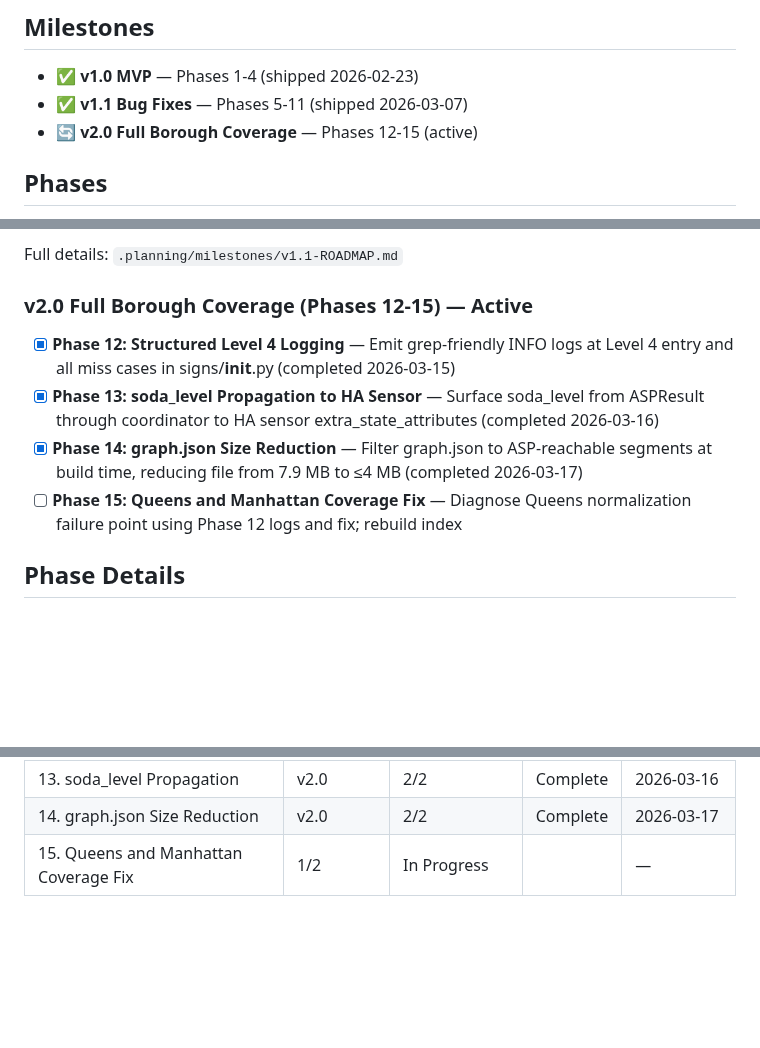
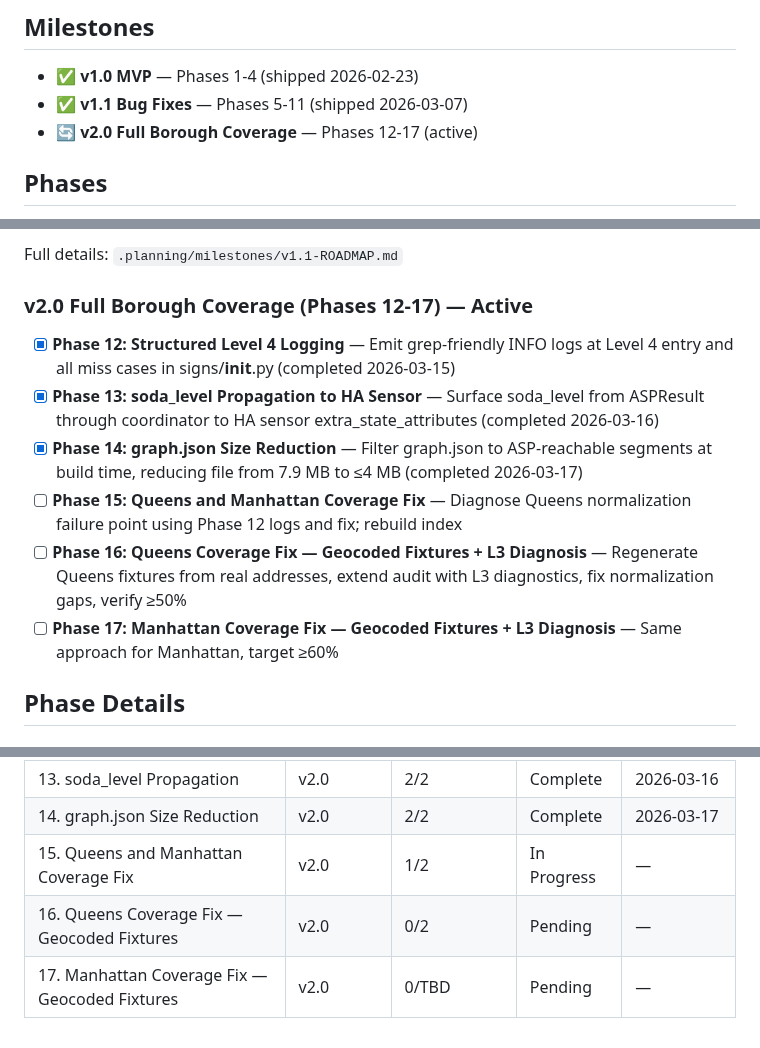
Before and after one commit to Pascal-ZeGerman/GPS2ASP-Resolver, a Markdown page: .planning/ROADMAP.md, 3 parts joined by grey strips. Rendered like a GitHub page; folded sections open; blank space fills up the shorter version.

```diff
--- a/.planning/ROADMAP.md
+++ b/.planning/ROADMAP.md
@@ -4,7 +4,7 @@
 
 - ✅ **v1.0 MVP** — Phases 1-4 (shipped 2026-02-23)
 - ✅ **v1.1 Bug Fixes** — Phases 5-11 (shipped 2026-03-07)
-- 🔄 **v2.0 Full Borough Coverage** — Phases 12-15 (active)
+- 🔄 **v2.0 Full Borough Coverage** — Phases 12-17 (active)
 
 ## Phases
 
@@ -35,12 +35,14 @@ Full details: `.planning/milestones/v1.1-ROADMAP.md`
 
 </details>
 
-### v2.0 Full Borough Coverage (Phases 12-15) — Active
+### v2.0 Full Borough Coverage (Phases 12-17) — Active
 
 - [x] **Phase 12: Structured Level 4 Logging** — Emit grep-friendly INFO logs at Level 4 entry and all miss cases in signs/__init__.py (completed 2026-03-15)
 - [x] **Phase 13: soda_level Propagation to HA Sensor** — Surface soda_level from ASPResult through coordinator to HA sensor extra_state_attributes (completed 2026-03-16)
 - [x] **Phase 14: graph.json Size Reduction** — Filter graph.json to ASP-reachable segments at build time, reducing file from 7.9 MB to ≤4 MB (completed 2026-03-17)
 - [ ] **Phase 15: Queens and Manhattan Coverage Fix** — Diagnose Queens normalization failure point using Phase 12 logs and fix; rebuild index
+- [ ] **Phase 16: Queens Coverage Fix — Geocoded Fixtures + L3 Diagnosis** — Regenerate Queens fixtures from real addresses, extend audit with L3 diagnostics, fix normalization gaps, verify ≥50%
+- [ ] **Phase 17: Manhattan Coverage Fix — Geocoded Fixtures + L3 Diagnosis** — Same approach for Manhattan, target ≥60%
 
 ## Phase Details
 
@@ -123,4 +158,6 @@ Plans:
 | 12. Structured Level 4 Logging | v2.0 | 1/1 | Complete | 2026-03-15 |
 | 13. soda_level Propagation | v2.0 | 2/2 | Complete | 2026-03-16 |
 | 14. graph.json Size Reduction | v2.0 | 2/2 | Complete | 2026-03-17 |
-| 15. Queens and Manhattan Coverage Fix | 1/2 | In Progress|  | — |
+| 15. Queens and Manhattan Coverage Fix | v2.0 | 1/2 | In Progress | — |
+| 16. Queens Coverage Fix — Geocoded Fixtures | v2.0 | 0/2 | Pending | — |
+| 17. Manhattan Coverage Fix — Geocoded Fixtures | v2.0 | 0/TBD | Pending | — |
```
Also changed, not shown: other parts of .planning/ROADMAP.md (+33 -0 lines), 2 other files.
